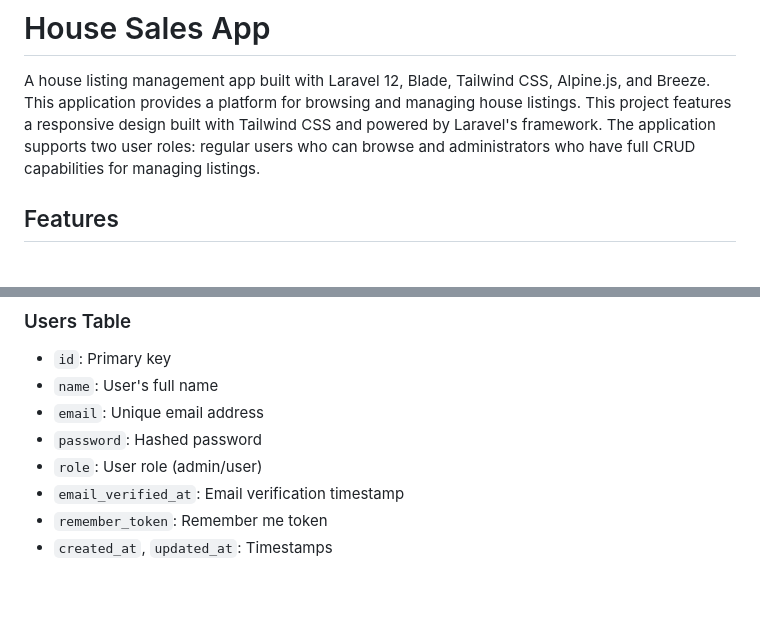
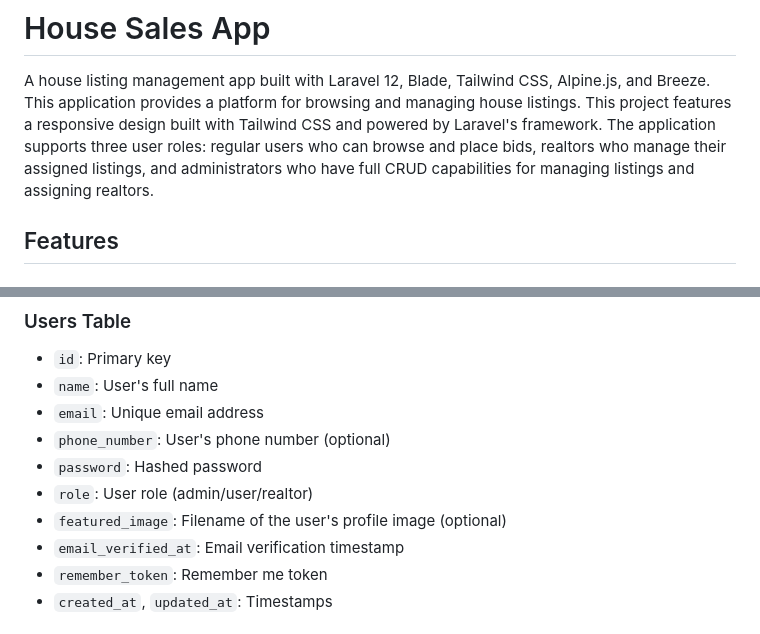
Before and after one commit to DonovanFitzGerald/house-sales-app, a Markdown page: README.md, 2 parts joined by grey strips. Drawn GitHub-style; blank space fills up the shorter version.

```diff
--- a/README.md
+++ b/README.md
@@ -1,7 +1,7 @@
 # House Sales App
 
 A house listing management app built with Laravel 12, Blade, Tailwind CSS, Alpine.js, and Breeze. This application provides a platform for browsing and managing house listings.
-This project features a responsive design built with Tailwind CSS and powered by Laravel's framework. The application supports two user roles: regular users who can browse and administrators who have full CRUD capabilities for managing listings.
+This project features a responsive design built with Tailwind CSS and powered by Laravel's framework. The application supports three user roles: regular users who can browse and place bids, realtors who manage their assigned listings, and administrators who have full CRUD capabilities for managing listings and assigning realtors.
 
 ## Features
 
@@ -115,8 +135,10 @@ After running the database seeds, you can log in with the following credentials:
 - `id`: Primary key
 - `name`: User's full name
 - `email`: Unique email address
+- `phone_number`: User's phone number (optional)
 - `password`: Hashed password
-- `role`: User role (admin/user)
+- `role`: User role (admin/user/realtor)
+- `featured_image`: Filename of the user's profile image (optional)
 - `email_verified_at`: Email verification timestamp
 - `remember_token`: Remember me token
 - `created_at`, `updated_at`: Timestamps
```
Also changed, not shown: other parts of README.md (+39 -3 lines).
